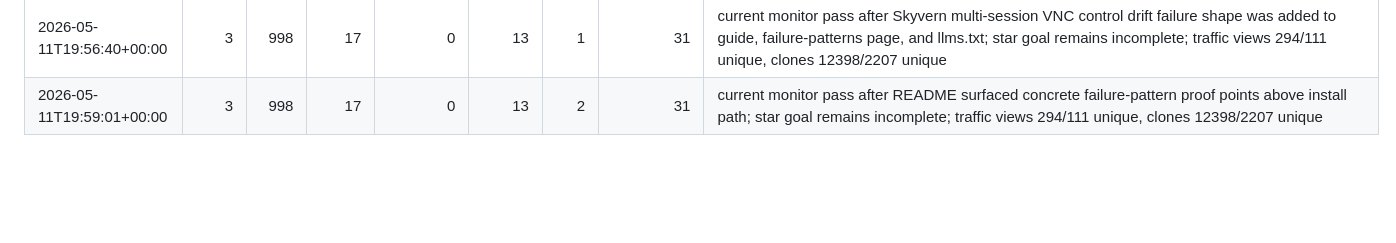
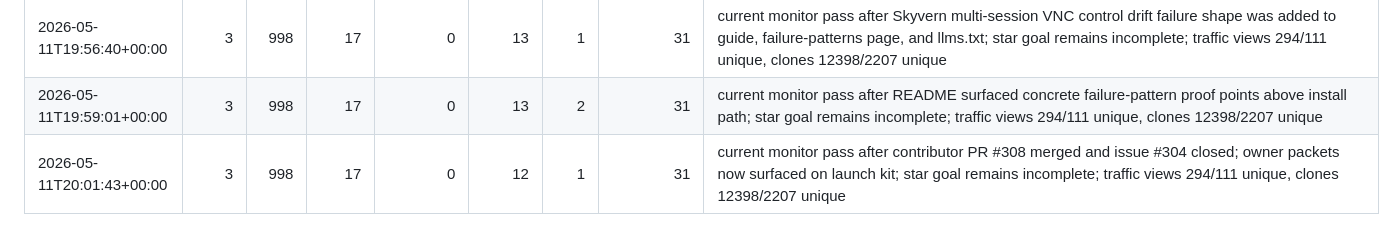
Before and after one commit to looooown2006/browsertrace, a Markdown page: docs/launch/metrics-log.md, the part around the change. GitHub-like rendering; blank space fills up the shorter version.

Commit message:
docs: record owner packet PR merge

```diff
--- a/docs/launch/metrics-log.md
+++ b/docs/launch/metrics-log.md
@@ -924,3 +924,4 @@ uv run --python 3.11 python scripts/launch_metrics.py --json
 | 2026-05-11T19:53:25+00:00 | 3 | 998 | 17 | 0 | 13 | 1 | 31 | current monitor pass after targeted Skyvern multi-session VNC trace-design reply: https://github.com/Skyvern-AI/skyvern/issues/4392#issuecomment-4424442174; BrowserTrace issue #4 note: https://github.com/aaronlab/browsertrace/issues/4#issuecomment-4424445035; star goal remains incomplete; traffic views 294/111 unique, clones 12398/2207 unique |
 | 2026-05-11T19:56:40+00:00 | 3 | 998 | 17 | 0 | 13 | 1 | 31 | current monitor pass after Skyvern multi-session VNC control drift failure shape was added to guide, failure-patterns page, and llms.txt; star goal remains incomplete; traffic views 294/111 unique, clones 12398/2207 unique |
 | 2026-05-11T19:59:01+00:00 | 3 | 998 | 17 | 0 | 13 | 2 | 31 | current monitor pass after README surfaced concrete failure-pattern proof points above install path; star goal remains incomplete; traffic views 294/111 unique, clones 12398/2207 unique |
+| 2026-05-11T20:01:43+00:00 | 3 | 998 | 17 | 0 | 12 | 1 | 31 | current monitor pass after contributor PR #308 merged and issue #304 closed; owner packets now surfaced on launch kit; star goal remains incomplete; traffic views 294/111 unique, clones 12398/2207 unique |
```
Also changed, not shown: LAUNCH.md (+1 -1 lines).
